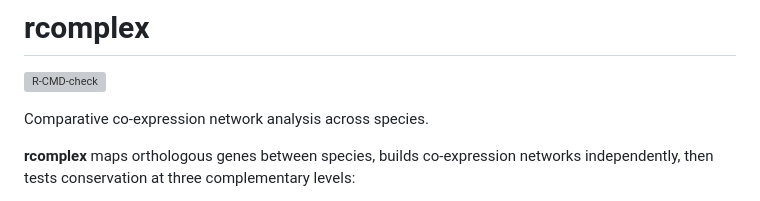
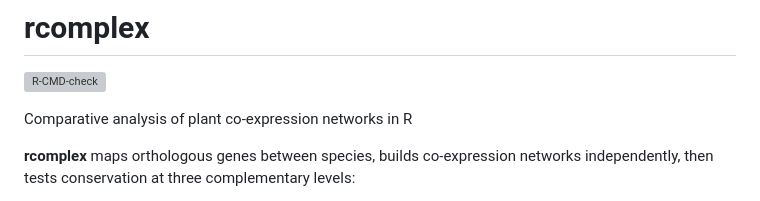
Before and after one commit to paliocha/rcomplex, a Markdown page: README.md, the part around the change. Drawn GitHub-style; grey boxes are pictures that could not be loaded.

Commit message:
Update project description in README.md

```diff
--- a/README.md
+++ b/README.md
@@ -4,7 +4,7 @@
 [![R-CMD-check](https://github.com/paliocha/rcomplex/actions/workflows/r.yml/badge.svg)](https://github.com/paliocha/rcomplex/actions/workflows/r.yml)
 <!-- badges: end -->
 
-Comparative co-expression network analysis across species.
+Comparative analysis of plant co-expression networks in R
 
 **rcomplex** maps orthologous genes between species, builds co-expression
 networks independently, then tests conservation at three complementary
```
